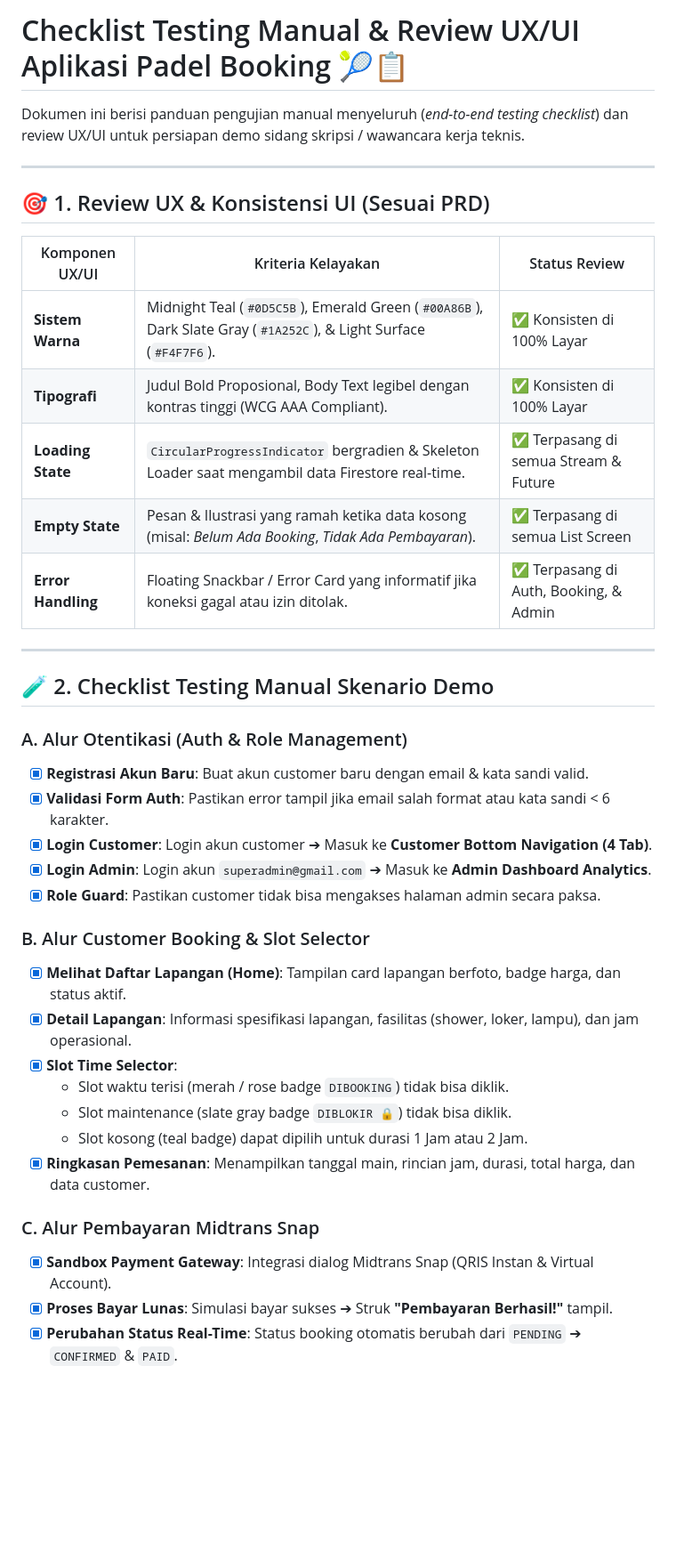
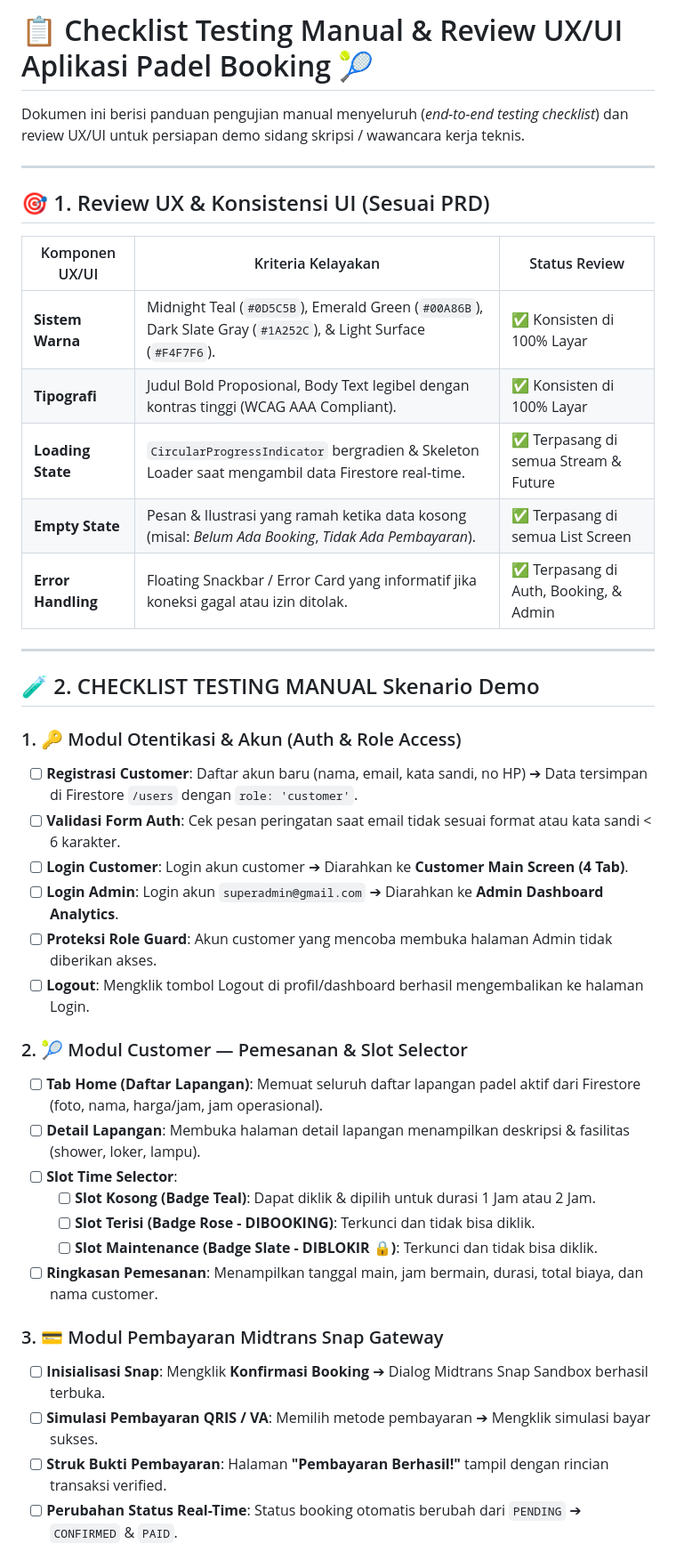
Before and after one commit to balele1401-c/padel-booking-app, a Markdown page: docs/Manual_Testing_Checklist.md, the part around one of its changes. Shown at 89% size. Drawn GitHub-style; blank space fills up the shorter version.

Commit message:
Update Manual_Testing_Checklist.md with itemized end-to-end testing scenarios in docs folder

```diff
--- a/docs/Manual_Testing_Checklist.md
+++ b/docs/Manual_Testing_Checklist.md
@@ -1,4 +1,4 @@
-# Checklist Testing Manual & Review UX/UI Aplikasi Padel Booking 🎾📋
+# 📋 Checklist Testing Manual & Review UX/UI Aplikasi Padel Booking 🎾
 
 Dokumen ini berisi panduan pengujian manual menyeluruh (*end-to-end testing checklist*) dan review UX/UI untuk persiapan demo sidang skripsi / wawancara kerja teknis.
 
@@ -9,33 +9,35 @@ Dokumen ini berisi panduan pengujian manual menyeluruh (*end-to-end testing chec
 | Komponen UX/UI | Kriteria Kelayakan | Status Review |
 |---|---|---|
 | **Sistem Warna** | Midnight Teal (`#0D5C5B`), Emerald Green (`#00A86B`), Dark Slate Gray (`#1A252C`), & Light Surface (`#F4F7F6`). | ✅ Konsisten di 100% Layar |
-| **Tipografi** | Judul Bold Proposional, Body Text legibel dengan kontras tinggi (WCG AAA Compliant). | ✅ Konsisten di 100% Layar |
+| **Tipografi** | Judul Bold Proposional, Body Text legibel dengan kontras tinggi (WCAG AAA Compliant). | ✅ Konsisten di 100% Layar |
 | **Loading State** | `CircularProgressIndicator` bergradien & Skeleton Loader saat mengambil data Firestore real-time. | ✅ Terpasang di semua Stream & Future |
 | **Empty State** | Pesan & Ilustrasi yang ramah ketika data kosong (misal: *Belum Ada Booking*, *Tidak Ada Pembayaran*). | ✅ Terpasang di semua List Screen |
 | **Error Handling** | Floating Snackbar / Error Card yang informatif jika koneksi gagal atau izin ditolak. | ✅ Terpasang di Auth, Booking, & Admin |
 
 ---
 
-## 🧪 2. Checklist Testing Manual Skenario Demo
+## 🧪 2. CHECKLIST TESTING MANUAL Skenario Demo
 
-### A. Alur Otentikasi (Auth & Role Management)
-- [x] **Registrasi Akun Baru**: Buat akun customer baru dengan email & kata sandi valid.
-- [x] **Validasi Form Auth**: Pastikan error tampil jika email salah format atau kata sandi < 6 karakter.
-- [x] **Login Customer**: Login akun customer ➔ Masuk ke **Customer Bottom Navigation (4 Tab)**.
-- [x] **Login Admin**: Login akun `superadmin@gmail.com` ➔ Masuk ke **Admin Dashboard Analytics**.
-- [x] **Role Guard**: Pastikan customer tidak bisa mengakses halaman admin secara paksa.
+### 1. 🔑 Modul Otentikasi & Akun (Auth & Role Access)
+- [ ] **Registrasi Customer**: Daftar akun baru (nama, email, kata sandi, no HP) ➔ Data tersimpan di Firestore `/users` dengan `role: 'customer'`.
+- [ ] **Validasi Form Auth**: Cek pesan peringatan saat email tidak sesuai format atau kata sandi < 6 karakter.
+- [ ] **Login Customer**: Login akun customer ➔ Diarahkan ke **Customer Main Screen (4 Tab)**.
+- [ ] **Login Admin**: Login akun `superadmin@gmail.com` ➔ Diarahkan ke **Admin Dashboard Analytics**.
+- [ ] **Proteksi Role Guard**: Akun customer yang mencoba membuka halaman Admin tidak diberikan akses.
+- [ ] **Logout**: Mengklik tombol Logout di profil/dashboard berhasil mengembalikan ke halaman Login.
 
-### B. Alur Customer Booking & Slot Selector
-- [x] **Melihat Daftar Lapangan (Home)**: Tampilan card lapangan berfoto, badge harga, dan status aktif.
-- [x] **Detail Lapangan**: Informasi spesifikasi lapangan, fasilitas (shower, loker, lampu), dan jam operasional.
-- [x] **Slot Time Selector**:
-  - Slot waktu terisi (merah / rose badge `DIBOOKING`) tidak bisa diklik.
-  - Slot maintenance (slate gray badge `DIBLOKIR 🔒`) tidak bisa diklik.
-  - Slot kosong (teal badge) dapat dipilih untuk durasi 1 Jam atau 2 Jam.
-- [x] **Ringkasan Pemesanan**: Menampilkan tanggal main, rincian jam, durasi, total harga, dan data customer.
+### 2. 🎾 Modul Customer — Pemesanan & Slot Selector
+- [ ] **Tab Home (Daftar Lapangan)**: Memuat seluruh daftar lapangan padel aktif dari Firestore (foto, nama, harga/jam, jam operasional).
+- [ ] **Detail Lapangan**: Membuka halaman detail lapangan menampilkan deskripsi & fasilitas (shower, loker, lampu).
+- [ ] **Slot Time Selector**:
+  - [ ] **Slot Kosong (Badge Teal)**: Dapat diklik & dipilih untuk durasi 1 Jam atau 2 Jam.
+  - [ ] **Slot Terisi (Badge Rose - DIBOOKING)**: Terkunci dan tidak bisa diklik.
+  - [ ] **Slot Maintenance (Badge Slate - DIBLOKIR 🔒)**: Terkunci dan tidak bisa diklik.
+- [ ] **Ringkasan Pemesanan**: Menampilkan tanggal main, jam bermain, durasi, total biaya, dan nama customer.
 
-### C. Alur Pembayaran Midtrans Snap
-- [x] **Sandbox Payment Gateway**: Integrasi dialog Midtrans Snap (QRIS Instan & Virtual Account).
-- [x] **Proses Bayar Lunas**: Simulasi bayar sukses ➔ Struk **"Pembayaran Berhasil!"** tampil.
-- [x] **Perubahan Status Real-Time**: Status booking otomatis berubah dari `PENDING` ➔ `CONFIRMED` & `PAID`.
+### 3. 💳 Modul Pembayaran Midtrans Snap Gateway
+- [ ] **Inisialisasi Snap**: Mengklik **Konfirmasi Booking** ➔ Dialog Midtrans Snap Sandbox berhasil terbuka.
+- [ ] **Simulasi Pembayaran QRIS / VA**: Memilih metode pembayaran ➔ Mengklik simulasi bayar sukses.
+- [ ] **Struk Bukti Pembayaran**: Halaman **"Pembayaran Berhasil!"** tampil dengan rincian transaksi verified.
+- [ ] **Perubahan Status Real-Time**: Status booking otomatis berubah dari `PENDING` ➔ `CONFIRMED` & `PAID`.
 
```
Also changed, not shown: other parts of docs/Manual_Testing_Checklist.md (+24 -16 lines).
